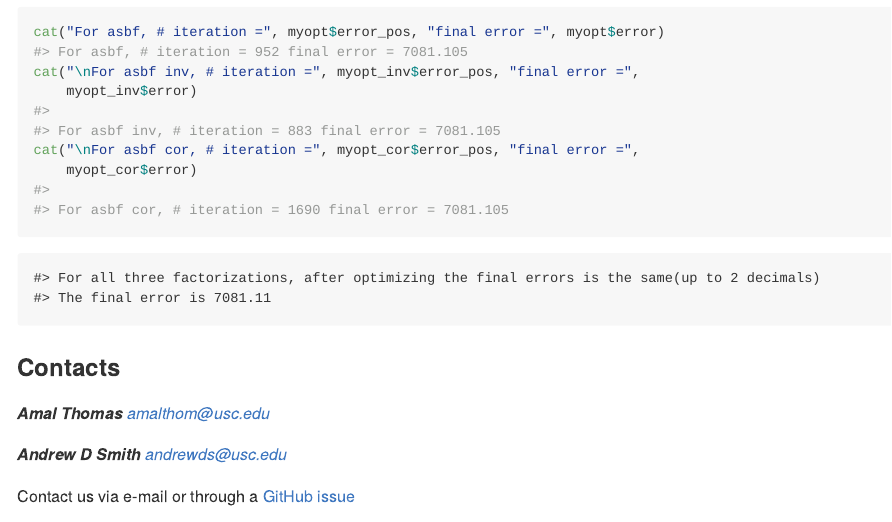
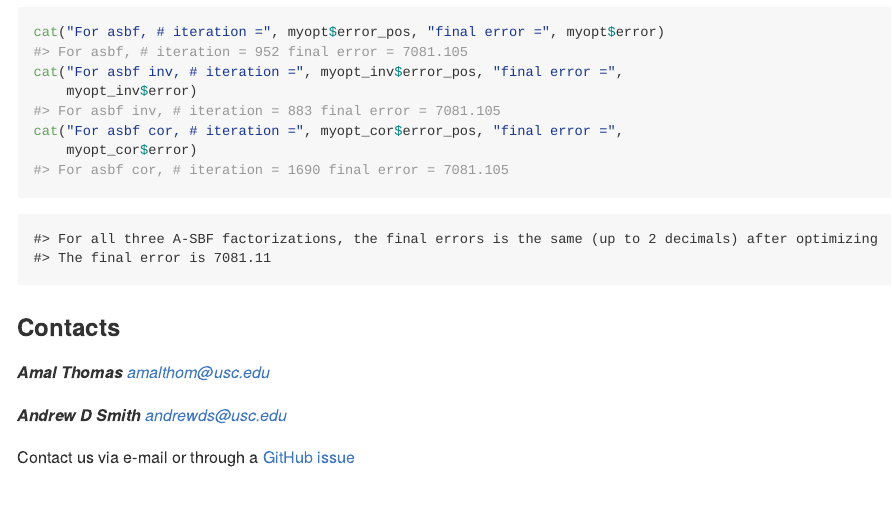
Before and after one commit to amalthomas111/SBF, an R Markdown document (README.Rmd): the page in a window 1100 px wide, from 4190 px down. The pictures show the output file README.md that the author committed with the source, drawn offline in the style of GitHub.

Commit message:
update readme

````diff
--- a/README.Rmd
+++ b/README.Rmd
@@ -191,14 +191,14 @@ myopt_cor <- optimizeFactorization(avg_counts, asbf_cor$u_ortho, asbf_cor$delta,
 The number of iteration taken for optimizing and new factorization error:
 ```{r}
 cat("For asbf, # iteration =", myopt$error_pos, "final error =", myopt$error)
-cat("\nFor asbf inv, # iteration =", myopt_inv$error_pos, "final error =",
+cat("For asbf inv, # iteration =", myopt_inv$error_pos, "final error =",
     myopt_inv$error)
-cat("\nFor asbf cor, # iteration =", myopt_cor$error_pos, "final error =",
+cat("For asbf cor, # iteration =", myopt_cor$error_pos, "final error =",
     myopt_cor$error)
 ```
 ```{r, echo = FALSE}
 if ((round(myopt$error,2) == round(myopt_inv$error,2)) && (round(myopt$error,2) == round(myopt_cor$error,2))) {
-  cat("For all three factorizations, after optimizing the final errors is the same(up to 2 decimals)")
+  cat("For all three A-SBF factorizations, the final errors is the same (up to 2 decimals) after optimizing")
   cat("\nThe final error is", round(myopt$error,2))
 }
 ```
````
Also changed, not shown: README.md.
